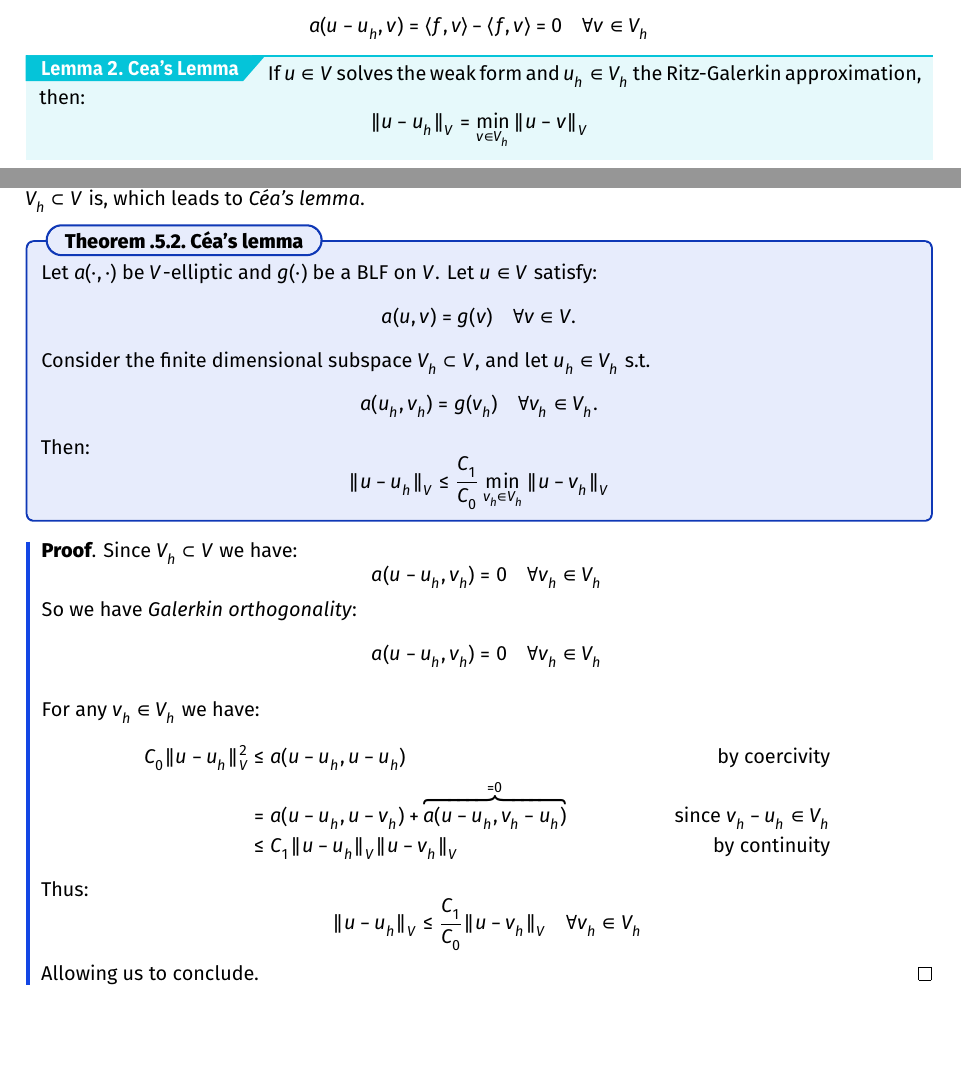
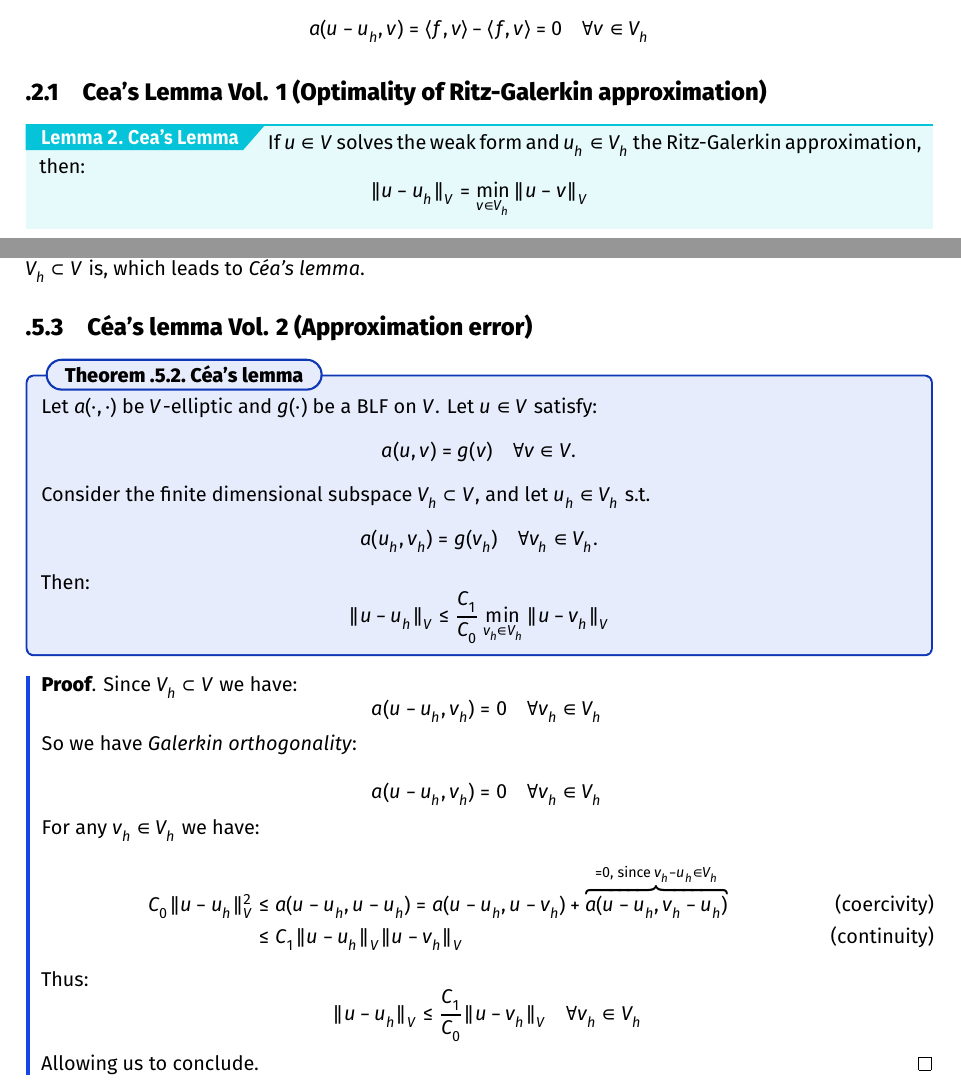
Before and after one commit to TrymSaether/notes--tma4220-, a LaTeX thesis (main.tex, which reads backmatter/A1-lectures.tex): two parts of pages 8 and 20 of 20, joined at a grey line, cut so that both start at the same text, the shorter picture padded with empty space. Compiled offline with XeLaTeX.

Commit message:
Add subsections for Cea's Lemma (Vol. 1 and Vol. 2) in lecture notes

```diff
--- a/backmatter/A1-lectures.tex
+++ b/backmatter/A1-lectures.tex
@@ -265,6 +265,8 @@ As $V_h \subset V$ through restricting the weak form and:
 \[
     a(u - u_h, v) = \langle f, v \rangle - \langle f, v \rangle = 0 \quad \forall v \in V_h
 \]
+
+\subsection{Cea's Lemma Vol. 1 (Optimality of Ritz-Galerkin approximation)}
 \begin{lemma}{Cea's Lemma}{ceas-lemma}
     If $u \in V$ solves the weak form and $u_h \in V_h$ the Ritz-Galerkin approximation, then:
     \[
@@ -934,7 +936,7 @@ For \textbf{coercivity} we use the Poincaré inequality \ref{lem:poincare-inequa
 We can employ \emph{Lax-Milgram \ref{thm:lax-milgram}} and conclude there's a unique solution to (MP2).
 
 We have existence/uniqueness, now we want to know how accurate a discrete approximation $u_h \in V_h \subset V$ is, which leads to \emph{Céa's lemma}.
-
+\subsection{Céa's lemma Vol. 2 (Approximation error)}
 \begin{theorem}{Céa's lemma}{cea-lemma}
     Let $a(\cdot, \cdot)$ be $V$-elliptic and $g(\cdot)$ be a BLF on $V$. Let $u \in V$ satisfy:
     \[
@@ -954,19 +956,19 @@ We have existence/uniqueness, now we want to know how accurate a discrete approx
     \[
         a(u - u_h, v_h) = 0 \quad \forall v_h \in V_h
     \]
+
     So we have \emph{Galerkin orthogonality}:
+
     \[
         a(u - u_h,v_h) = 0 \quad \forall v_h \in V_h
     \]
 
-    \medskip
-
     For any $v_h \in V_h$ we have:
     \begin{align*}
-        C_0 \|u - u_h\|_V^2 & \leq a(u - u_h, u - u_h) &\text{ by coercivity} \\
-                            & = a(u - u_h, u - v_h) + \overbrace{a(u - u_h, v_h - u_h)}^{= 0} &\text{ since } v_h - u_h \in V_h \\
-                            & \leq C_1 \|u - u_h\|_V \|u - v_h\|_V &\text{ by continuity}
+        C_0 \|u - u_h\|_V^2 & \leq a(u - u_h, u - u_h) \tag{coercivity} = a(u - u_h, u - v_h) + \overbrace{a(u - u_h, v_h - u_h)}^{= 0, \text{ since } v_h - u_h \in V_h} \\
+                            & \leq C_1 \|u - u_h\|_V \|u - v_h\|_V \tag{continuity}
     \end{align*}
+
     Thus:
     \[
         \|u - u_h\|_V \leq \frac{C_1}{C_0} \|u - v_h\|_V \quad \forall v_h \in V_h
```
